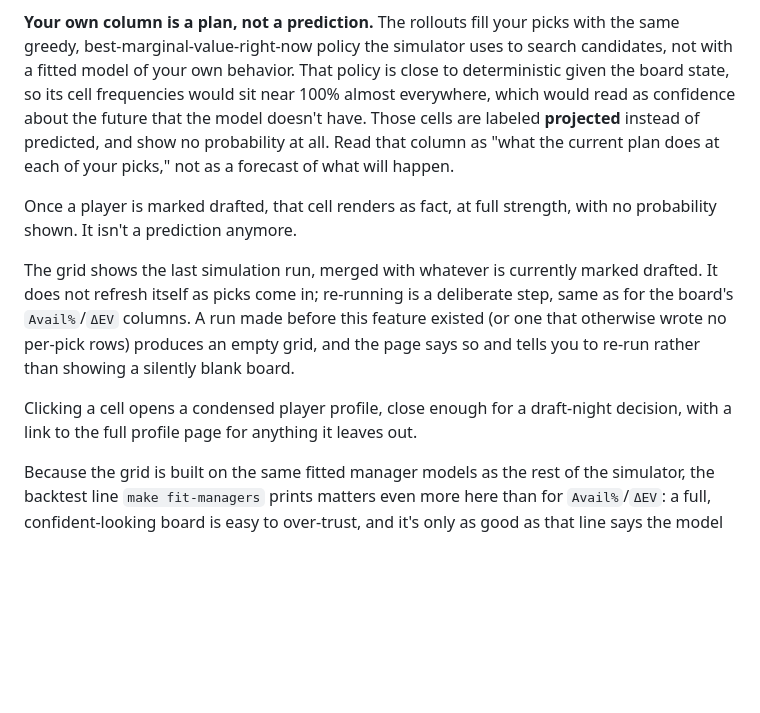
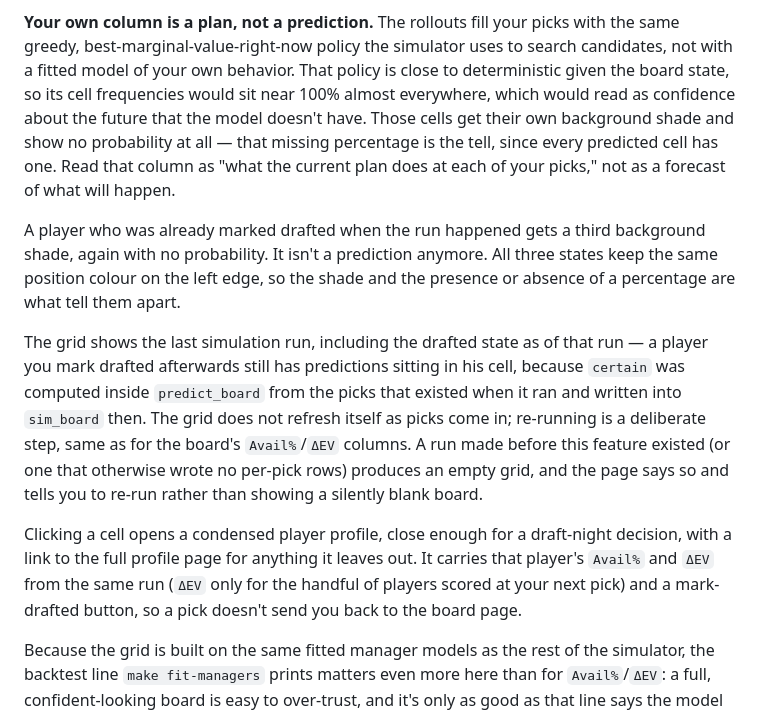
Before and after one commit to worthybrae/fantasy-football, a Markdown page: README.md, the part around the change. Drawn GitHub-style; blank space fills up the shorter version.

Commit message:
docs: the grid freezes drafted state at run time, and says so
"The grid shows the last simulation run, merged with whatever is currently
marked drafted" is a draft-night claim the code does not honor. `certain`
is computed inside predict_board from the taken_order that existed at run
time and frozen into sim_board; the handler joins name/position/team onto
those rows and never reads the drafted table. Mark three players drafted
after a run and their cells still show predictions, with no cue. The very
next sentence already got it right, which is what makes this look like an
editing slip. The behavior is the defensible one, so the docs follow the
code, in the spec's out-of-scope bullet too.

Two smaller ones in the same section. "Renders as fact, at full strength"
implies the position colour changes; it doesn't -- is-certain is a
background swap and the left-edge colour is identical in all three states.
"Those cells are labeled projected" implies literal text; the distinction
is the background plus the missing percentage.

Also note what the cell's player card now carries, since it has a
mark-drafted button and the run's Avail%/ΔEV.

Co-Authored-By: Claude Opus 5 (1M context) <noreply@anthropic.com>

```diff
--- a/README.md
+++ b/README.md
@@ -315,24 +315,32 @@ with the same greedy, best-marginal-value-right-now policy the simulator
 uses to search candidates, not with a fitted model of your own behavior.
 That policy is close to deterministic given the board state, so its
 cell frequencies would sit near 100% almost everywhere, which would read as
-confidence about the future that the model doesn't have. Those cells are
-labeled **projected** instead of predicted, and show no probability at all.
-Read that column as "what the current plan does at each of your picks," not
-as a forecast of what will happen.
+confidence about the future that the model doesn't have. Those cells get
+their own background shade and show no probability at all — that missing
+percentage is the tell, since every predicted cell has one. Read that column
+as "what the current plan does at each of your picks," not as a forecast of
+what will happen.
 
-Once a player is marked drafted, that cell renders as fact, at full strength,
-with no probability shown. It isn't a prediction anymore.
+A player who was already marked drafted when the run happened gets a third
+background shade, again with no probability. It isn't a prediction anymore.
+All three states keep the same position colour on the left edge, so the
+shade and the presence or absence of a percentage are what tell them apart.
 
-The grid shows the last simulation run, merged with whatever is currently
-marked drafted. It does not refresh itself as picks come in; re-running is a
-deliberate step, same as for the board's `Avail%`/`ΔEV` columns. A run made
+The grid shows the last simulation run, including the drafted state as of
+that run — a player you mark drafted afterwards still has predictions sitting
+in his cell, because `certain` was computed inside `predict_board` from the
+picks that existed when it ran and written into `sim_board` then. The grid
+does not refresh itself as picks come in; re-running is a deliberate step,
+same as for the board's `Avail%`/`ΔEV` columns. A run made
 before this feature existed (or one that otherwise wrote no per-pick rows)
 produces an empty grid, and the page says so and tells you to re-run rather
 than showing a silently blank board.
 
 Clicking a cell opens a condensed player profile, close enough for a
 draft-night decision, with a link to the full profile page for anything it
-leaves out.
+leaves out. It carries that player's `Avail%` and `ΔEV` from the same run
+(`ΔEV` only for the handful of players scored at your next pick) and a
+mark-drafted button, so a pick doesn't send you back to the board page.
 
 Because the grid is built on the same fitted manager models as the rest of
 the simulator, the backtest line `make fit-managers` prints matters even
```
Also changed, not shown: 1 other file.
